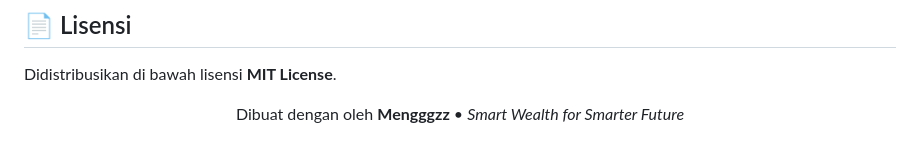
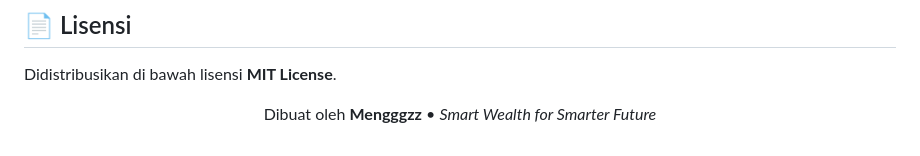
Before and after one commit to Mengggzz/mengfin-app, a Markdown page: README.md, the part around the change. Rendered like a GitHub page.

Commit message:
Initial commit

```diff
--- a/README.md
+++ b/README.md
@@ -191,5 +191,5 @@ flutter test
 Didistribusikan di bawah lisensi **MIT License**.
 
 <p align="center">
-  Dibuat dengan oleh <b>Mengggzz</b> • <i>Smart Wealth for Smarter Future</i>
+  Dibuat oleh <b>Mengggzz</b> • <i>Smart Wealth for Smarter Future</i>
 </p>
```
